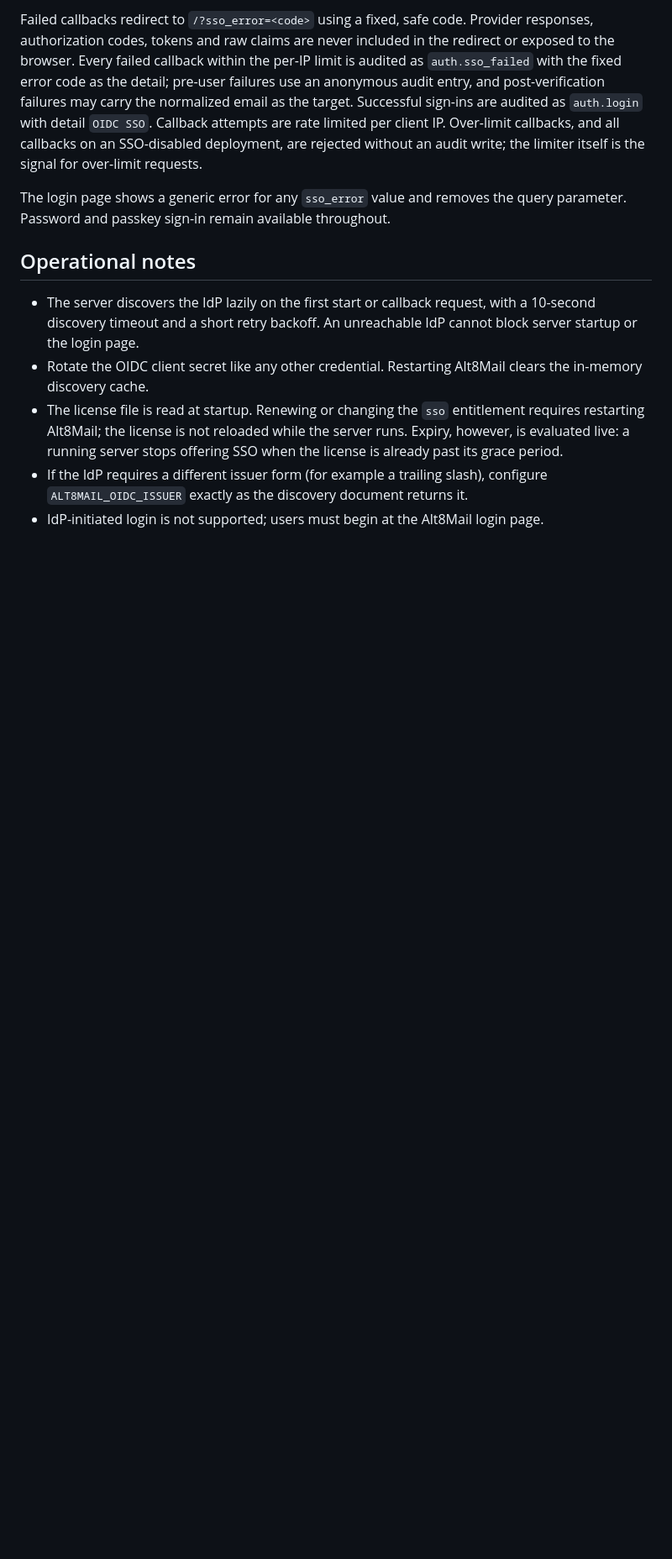
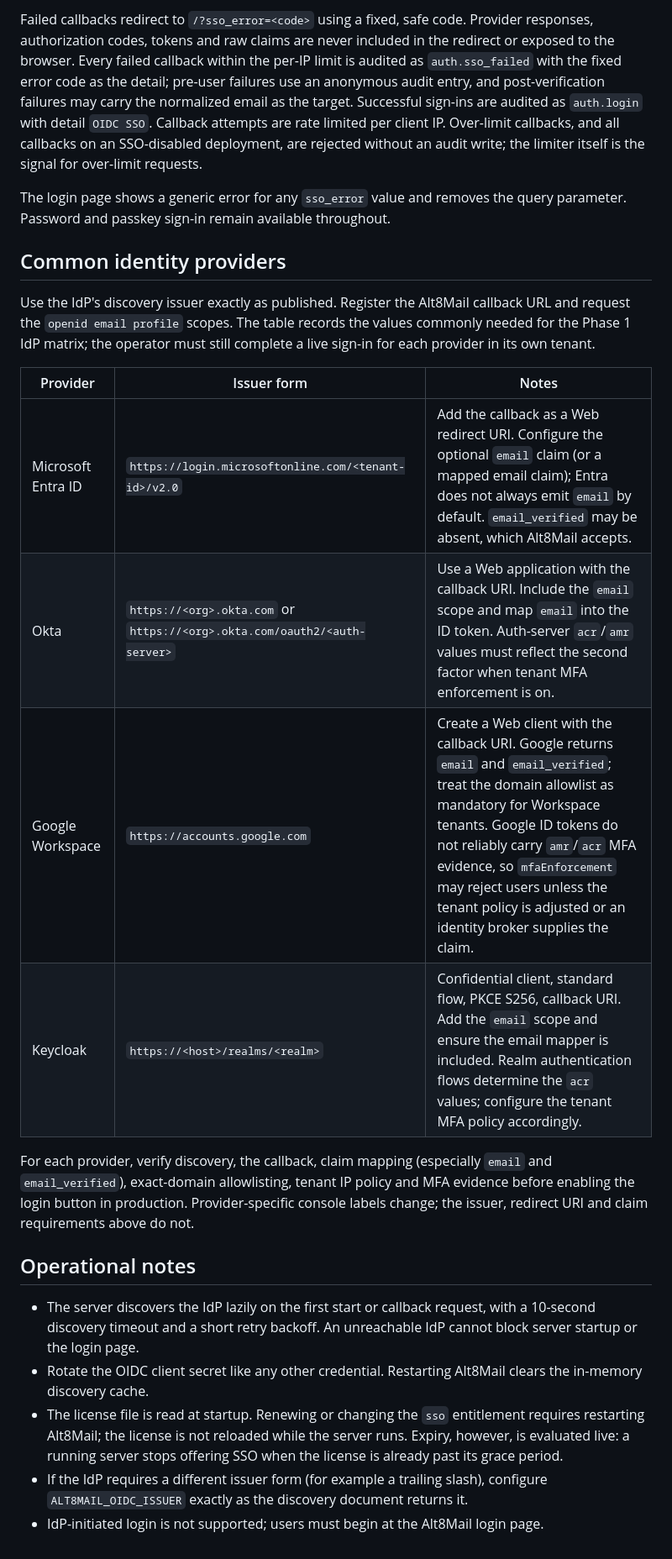
Before and after one commit to CryptRoute/Alt8Mail, a Markdown page: docs/SSO.md, the part around the change. Shown at 84% size. Rendered like a GitHub page; blank space fills up the shorter version.

Commit message:
docs: add OIDC and SAML IdP matrix examples
Co-Authored-By: Claude Code <noreply@anthropic.com>

```diff
--- a/docs/SSO.md
+++ b/docs/SSO.md
@@ -142,6 +142,26 @@ the limiter itself is the signal for over-limit requests.
 The login page shows a generic error for any `sso_error` value and removes the
 query parameter. Password and passkey sign-in remain available throughout.
 
+## Common identity providers
+
+Use the IdP's discovery issuer exactly as published. Register the Alt8Mail
+callback URL and request the `openid email profile` scopes. The table records
+the values commonly needed for the Phase 1 IdP matrix; the operator must still
+complete a live sign-in for each provider in its own tenant.
+
+| Provider | Issuer form | Notes |
+| --- | --- | --- |
+| Microsoft Entra ID | `https://login.microsoftonline.com/<tenant-id>/v2.0` | Add the callback as a Web redirect URI. Configure the optional `email` claim (or a mapped email claim); Entra does not always emit `email` by default. `email_verified` may be absent, which Alt8Mail accepts. |
+| Okta | `https://<org>.okta.com` or `https://<org>.okta.com/oauth2/<auth-server>` | Use a Web application with the callback URI. Include the `email` scope and map `email` into the ID token. Auth-server `acr`/`amr` values must reflect the second factor when tenant MFA enforcement is on. |
+| Google Workspace | `https://accounts.google.com` | Create a Web client with the callback URI. Google returns `email` and `email_verified`; treat the domain allowlist as mandatory for Workspace tenants. Google ID tokens do not reliably carry `amr`/`acr` MFA evidence, so `mfaEnforcement` may reject users unless the tenant policy is adjusted or an identity broker supplies the claim. |
+| Keycloak | `https://<host>/realms/<realm>` | Confidential client, standard flow, PKCE S256, callback URI. Add the `email` scope and ensure the email mapper is included. Realm authentication flows determine the `acr` values; configure the tenant MFA policy accordingly. |
+
+For each provider, verify discovery, the callback, claim mapping (especially
+`email` and `email_verified`), exact-domain allowlisting, tenant IP policy and
+MFA evidence before enabling the login button in production. Provider-specific
+console labels change; the issuer, redirect URI and claim requirements above do
+not.
+
 ## Operational notes
 
 - The server discovers the IdP lazily on the first start or callback request,
```
Also changed, not shown: docs/SAML.md (+18 -0 lines).
